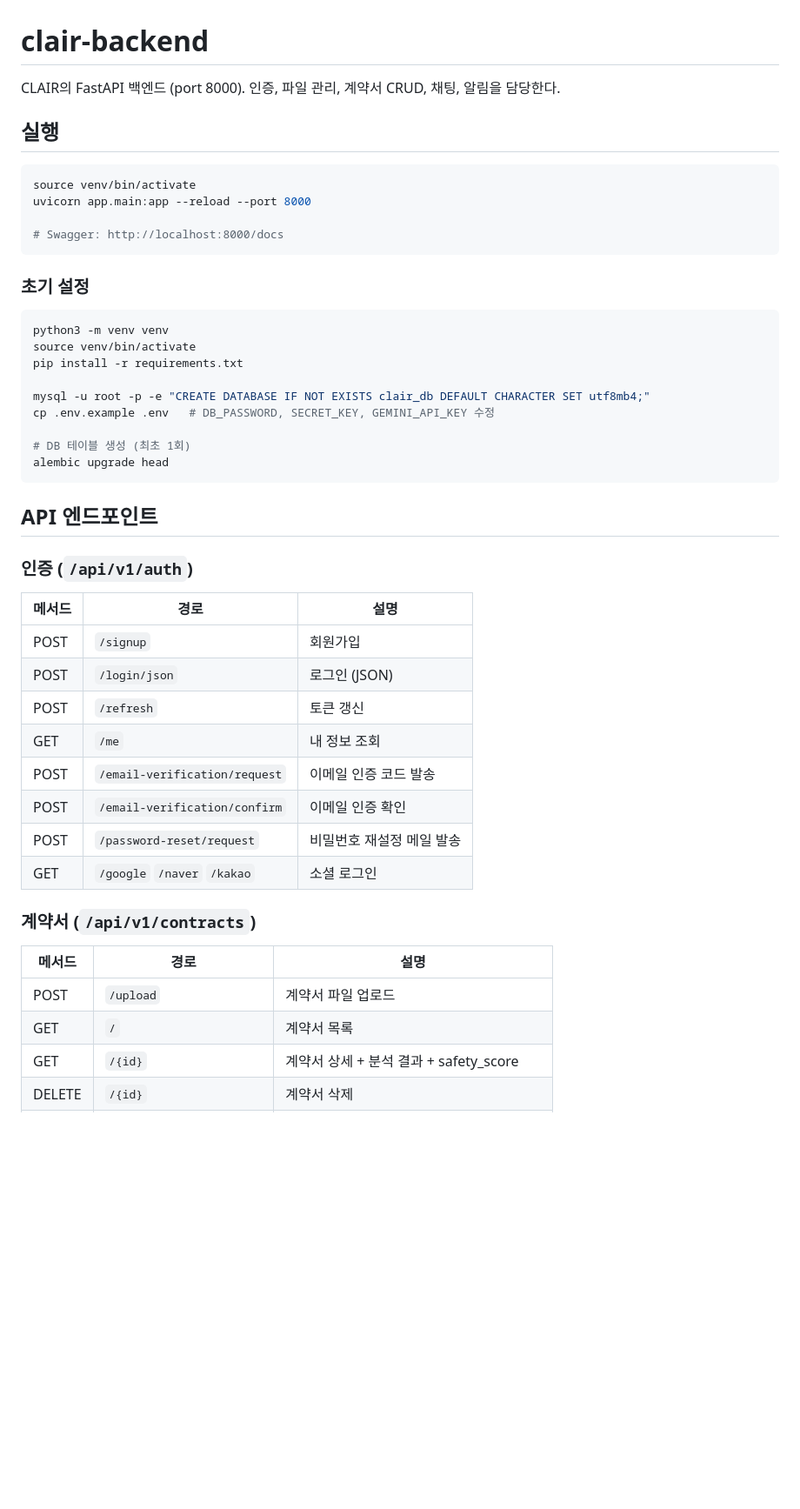
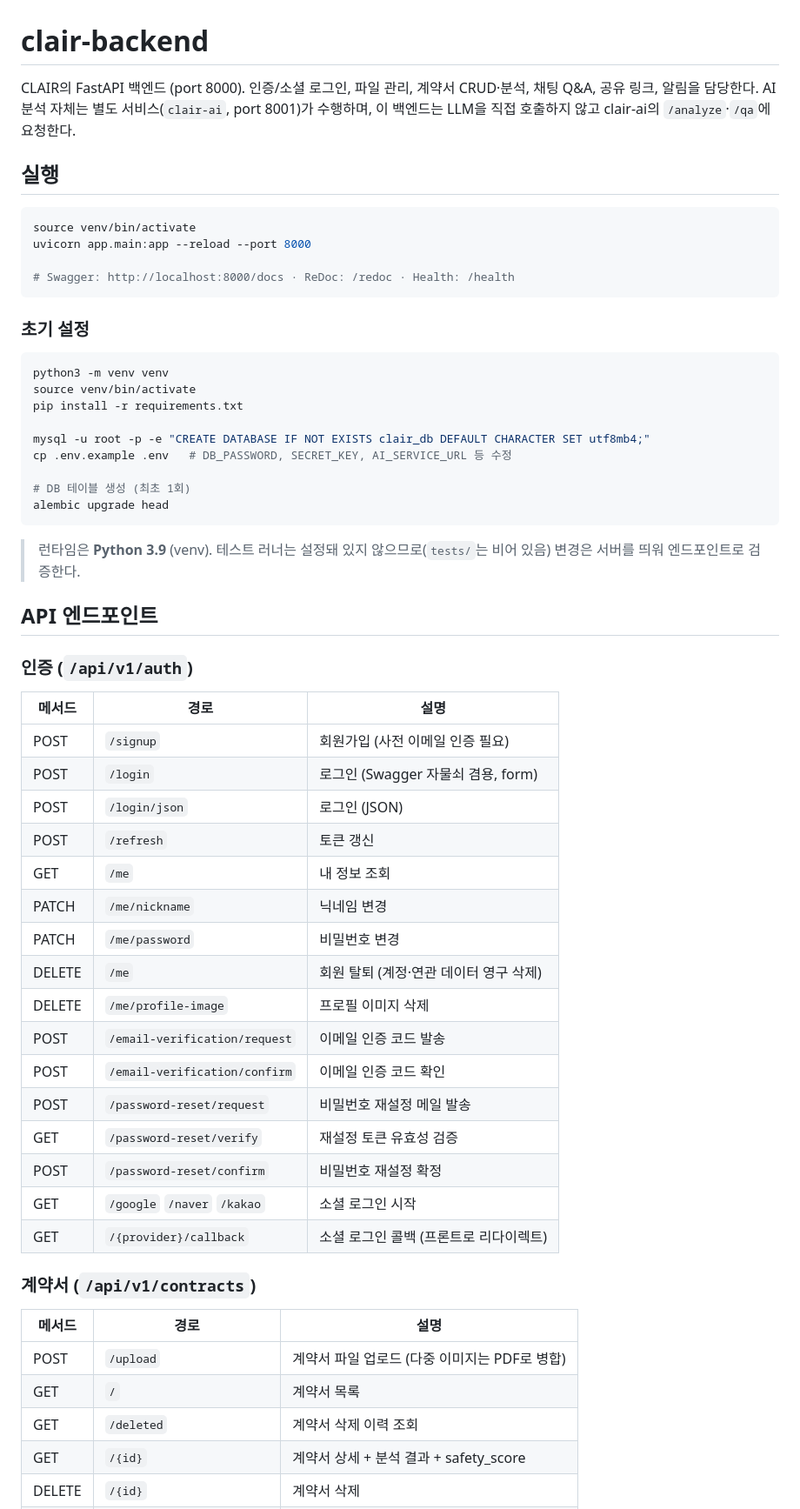
Before and after one commit to KS-LEXA/clair-backend, a Markdown page: README.md, the part around one of its changes. Shown at 87% size. Drawn GitHub-style; blank space fills up the shorter version.

````diff
--- a/README.md
+++ b/README.md
@@ -1,6 +1,7 @@
 # clair-backend
 
-CLAIR의 FastAPI 백엔드 (port 8000). 인증, 파일 관리, 계약서 CRUD, 채팅, 알림을 담당한다.
+CLAIR의 FastAPI 백엔드 (port 8000). 인증/소셜 로그인, 파일 관리, 계약서 CRUD·분석, 채팅 Q&A, 공유 링크, 알림을 담당한다.
+AI 분석 자체는 별도 서비스(`clair-ai`, port 8001)가 수행하며, 이 백엔드는 LLM을 직접 호출하지 않고 clair-ai의 `/analyze`·`/qa`에 요청한다.
 
 ## 실행
 
@@ -8,7 +9,7 @@ CLAIR의 FastAPI 백엔드 (port 8000). 인증, 파일 관리, 계약서 CRUD,
 source venv/bin/activate
 uvicorn app.main:app --reload --port 8000
 
-# Swagger: http://localhost:8000/docs
+# Swagger: http://localhost:8000/docs · ReDoc: /redoc · Health: /health
 ```
 
 ### 초기 설정
@@ -19,31 +20,42 @@ source venv/bin/activate
 pip install -r requirements.txt
 
 mysql -u root -p -e "CREATE DATABASE IF NOT EXISTS clair_db DEFAULT CHARACTER SET utf8mb4;"
-cp .env.example .env   # DB_PASSWORD, SECRET_KEY, GEMINI_API_KEY 수정
+cp .env.example .env   # DB_PASSWORD, SECRET_KEY, AI_SERVICE_URL 등 수정
 
 # DB 테이블 생성 (최초 1회)
 alembic upgrade head
 ```
+
+> 런타임은 **Python 3.9** (venv). 테스트 러너는 설정돼 있지 않으므로(`tests/`는 비어 있음) 변경은 서버를 띄워 엔드포인트로 검증한다.
 
 ## API 엔드포인트
 
 ### 인증 (`/api/v1/auth`)
 | 메서드 | 경로 | 설명 |
 |--------|------|------|
-| POST | `/signup` | 회원가입 |
+| POST | `/signup` | 회원가입 (사전 이메일 인증 필요) |
+| POST | `/login` | 로그인 (Swagger 자물쇠 겸용, form) |
 | POST | `/login/json` | 로그인 (JSON) |
 | POST | `/refresh` | 토큰 갱신 |
 | GET | `/me` | 내 정보 조회 |
+| PATCH | `/me/nickname` | 닉네임 변경 |
+| PATCH | `/me/password` | 비밀번호 변경 |
+| DELETE | `/me` | 회원 탈퇴 (계정·연관 데이터 영구 삭제) |
+| DELETE | `/me/profile-image` | 프로필 이미지 삭제 |
 | POST | `/email-verification/request` | 이메일 인증 코드 발송 |
-| POST | `/email-verification/confirm` | 이메일 인증 확인 |
+| POST | `/email-verification/confirm` | 이메일 인증 코드 확인 |
 | POST | `/password-reset/request` | 비밀번호 재설정 메일 발송 |
-| GET | `/google` `/naver` `/kakao` | 소셜 로그인 |
+| GET | `/password-reset/verify` | 재설정 토큰 유효성 검증 |
+| POST | `/password-reset/confirm` | 비밀번호 재설정 확정 |
+| GET | `/google` `/naver` `/kakao` | 소셜 로그인 시작 |
+| GET | `/{provider}/callback` | 소셜 로그인 콜백 (프론트로 리다이렉트) |
 
 ### 계약서 (`/api/v1/contracts`)
 | 메서드 | 경로 | 설명 |
 |--------|------|------|
-| POST | `/upload` | 계약서 파일 업로드 |
+| POST | `/upload` | 계약서 파일 업로드 (다중 이미지는 PDF로 병합) |
 | GET | `/` | 계약서 목록 |
+| GET | `/deleted` | 계약서 삭제 이력 조회 |
 | GET | `/{id}` | 계약서 상세 + 분석 결과 + safety_score |
 | DELETE | `/{id}` | 계약서 삭제 |
 | POST | `/{id}/analyze` | 분석 요청 (202 Accepted, 백그라운드 실행) |
````
Also changed, not shown: other parts of README.md (+73 -24 lines).
